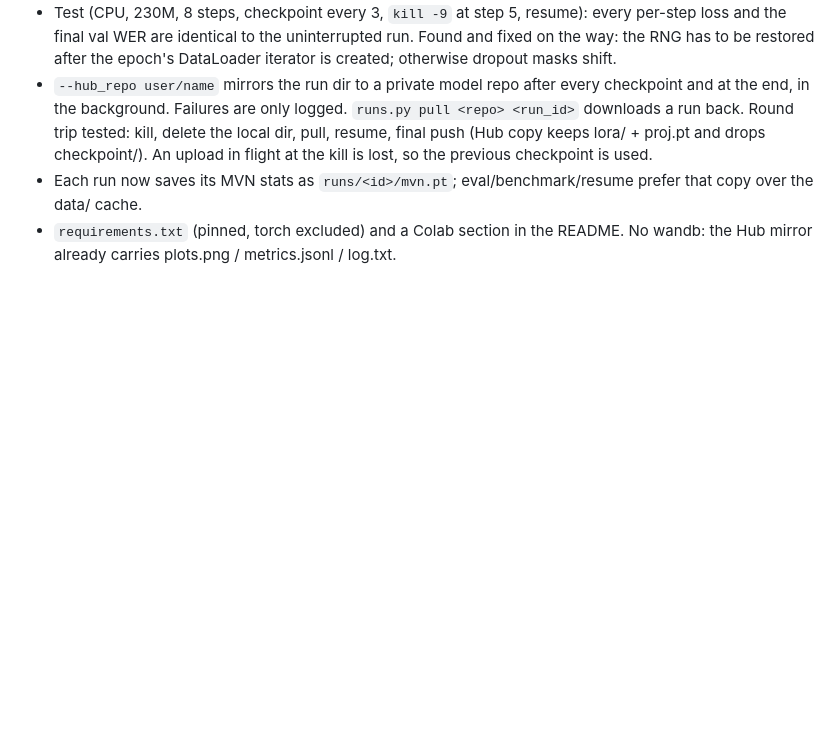
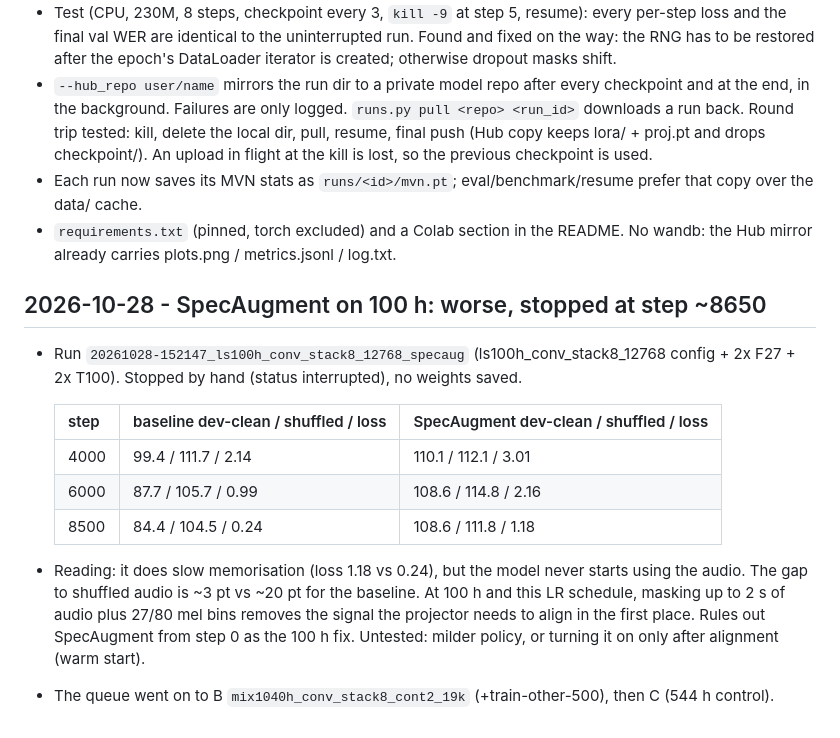
Before and after one commit to tungnguyenlam/audiollm, a Markdown page: WORKLOG.md, the part around the change. GitHub-like rendering; blank space fills up the shorter version.

Commit message:
WORKLOG: SpecAugment 100h result
Co-Authored-By: Claude Opus 5.5 <noreply@anthropic.com>

```diff
--- a/WORKLOG.md
+++ b/WORKLOG.md
@@ -329,3 +329,18 @@ Earlier months: `docs/worklog_archive/YYYY-MM.md`.
 - Each run now saves its MVN stats as `runs/<id>/mvn.pt`; eval/benchmark/resume prefer that copy over the data/ cache.
 - `requirements.txt` (pinned, torch excluded) and a Colab section in the README. No wandb: the Hub mirror already
   carries plots.png / metrics.jsonl / log.txt.
+
+## 2026-10-28 - SpecAugment on 100 h: worse, stopped at step ~8650
+- Run `20261028-152147_ls100h_conv_stack8_12768_specaug` (ls100h_conv_stack8_12768 config + 2x F27 + 2x T100).
+  Stopped by hand (status interrupted), no weights saved.
+
+  | step | baseline dev-clean / shuffled / loss | SpecAugment dev-clean / shuffled / loss |
+  |---|---|---|
+  | 4000 | 99.4 / 111.7 / 2.14 | 110.1 / 112.1 / 3.01 |
+  | 6000 | 87.7 / 105.7 / 0.99 | 108.6 / 114.8 / 2.16 |
+  | 8500 | 84.4 / 104.5 / 0.24 | 108.6 / 111.8 / 1.18 |
+- Reading: it does slow memorisation (loss 1.18 vs 0.24), but the model never starts using the audio. The gap to
+  shuffled audio is ~3 pt vs ~20 pt for the baseline. At 100 h and this LR schedule, masking up to 2 s of audio plus
+  27/80 mel bins removes the signal the projector needs to align in the first place. Rules out SpecAugment from step 0
+  as the 100 h fix. Untested: milder policy, or turning it on only after alignment (warm start).
+- The queue went on to B `mix1040h_conv_stack8_cont2_19k` (+train-other-500), then C (544 h control).
```
